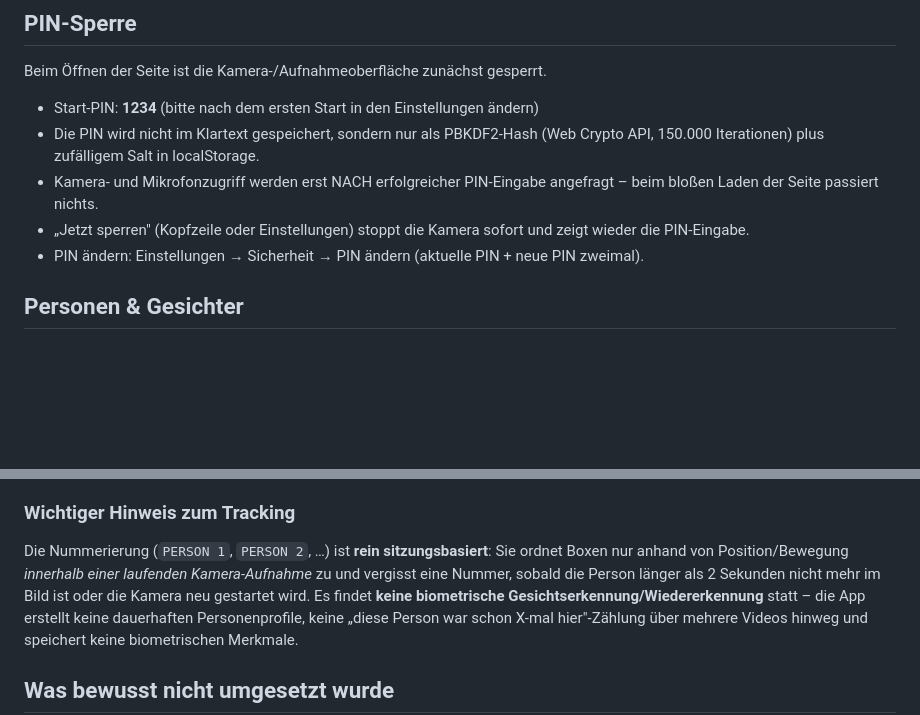
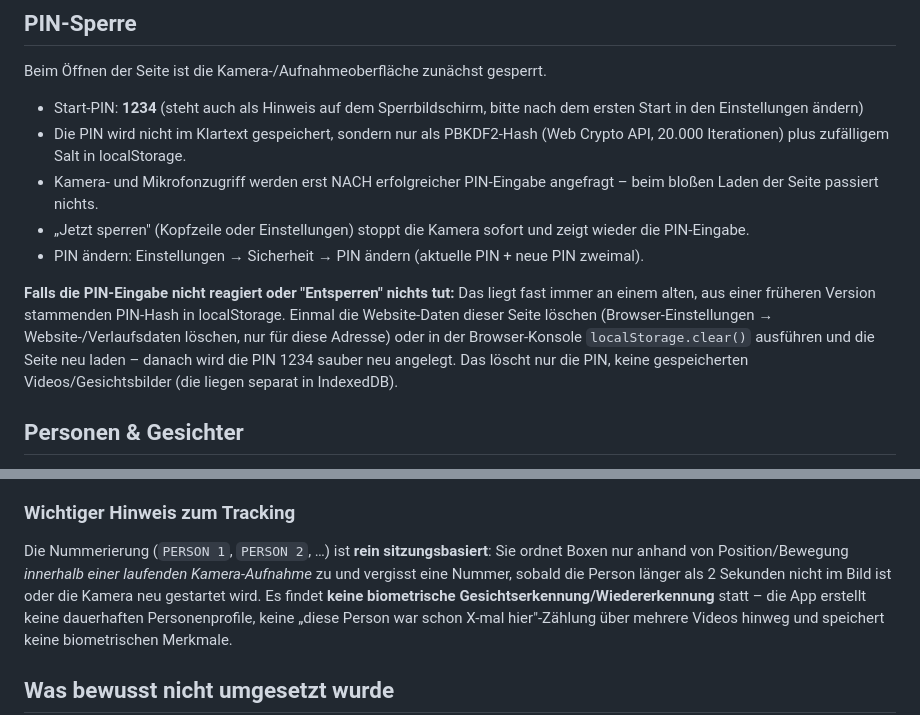
Before and after one commit to xLennox1/Person_cam, a Markdown page: README.md, 2 parts joined by grey strips. GitHub-like rendering; blank space fills up the shorter version.

Commit message:
Replace README.md with PersonCamWeb 6

```diff
--- a/README.md
+++ b/README.md
@@ -21,15 +21,25 @@ entsprechend auf einer HTTPS-Webseite hosten.
 ## PIN-Sperre
 Beim Öffnen der Seite ist die Kamera-/Aufnahmeoberfläche zunächst gesperrt.
 
-- Start-PIN: **1234** (bitte nach dem ersten Start in den Einstellungen ändern)
+- Start-PIN: **1234** (steht auch als Hinweis auf dem Sperrbildschirm, bitte
+  nach dem ersten Start in den Einstellungen ändern)
 - Die PIN wird nicht im Klartext gespeichert, sondern nur als PBKDF2-Hash
-  (Web Crypto API, 150.000 Iterationen) plus zufälligem Salt in localStorage.
+  (Web Crypto API, 20.000 Iterationen) plus zufälligem Salt in localStorage.
 - Kamera- und Mikrofonzugriff werden erst NACH erfolgreicher PIN-Eingabe
   angefragt – beim bloßen Laden der Seite passiert nichts.
 - „Jetzt sperren" (Kopfzeile oder Einstellungen) stoppt die Kamera sofort und
   zeigt wieder die PIN-Eingabe.
 - PIN ändern: Einstellungen → Sicherheit → PIN ändern (aktuelle PIN + neue PIN
   zweimal).
+
+**Falls die PIN-Eingabe nicht reagiert oder "Entsperren" nichts tut:** Das
+liegt fast immer an einem alten, aus einer früheren Version stammenden
+PIN-Hash in localStorage. Einmal die Website-Daten dieser Seite löschen
+(Browser-Einstellungen → Website-/Verlaufsdaten löschen, nur für diese
+Adresse) oder in der Browser-Konsole `localStorage.clear()` ausführen und die
+Seite neu laden – danach wird die PIN 1234 sauber neu angelegt. Das löscht nur
+die PIN, keine gespeicherten Videos/Gesichtsbilder (die liegen separat in
+IndexedDB).
 
 ## Personen & Gesichter
 Personen-Erkennung läuft mit TensorFlow.js (COCO-SSD, Modell "mobilenet_v2").
@@ -62,7 +72,7 @@ an/aus, Mindest-Konfidenz und Abstand zwischen Gesichts-Schnappschüssen.
 Die Nummerierung (`PERSON 1`, `PERSON 2`, …) ist **rein sitzungsbasiert**: Sie
 ordnet Boxen nur anhand von Position/Bewegung *innerhalb einer laufenden
 Kamera-Aufnahme* zu und vergisst eine Nummer, sobald die Person länger als 2
-Sekunden nicht mehr im Bild ist oder die Kamera neu gestartet wird. Es findet
+Sekunden nicht im Bild ist oder die Kamera neu gestartet wird. Es findet
 **keine biometrische Gesichtserkennung/Wiedererkennung** statt – die App
 erstellt keine dauerhaften Personenprofile, keine „diese Person war schon
 X-mal hier"-Zählung über mehrere Videos hinweg und speichert keine
```
Also changed, not shown: other parts of README.md (+2 -2 lines).
